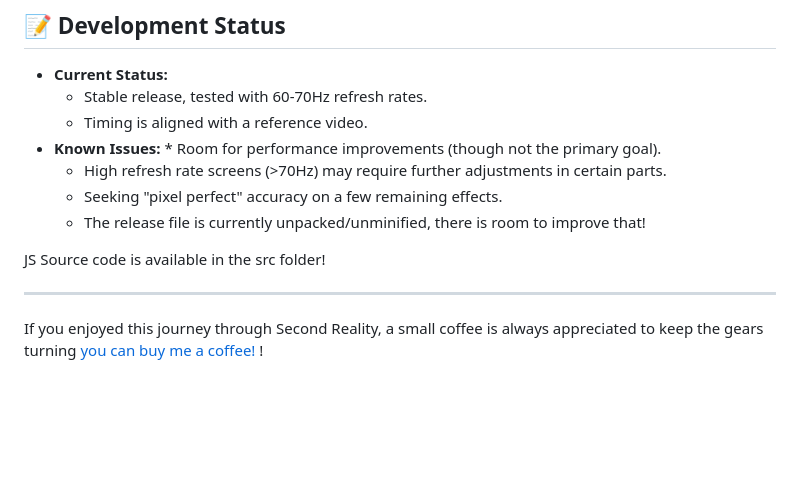
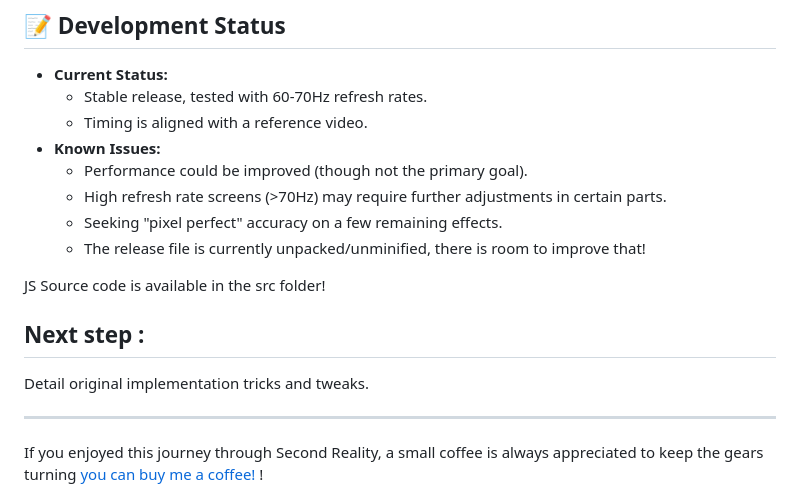
Before and after one commit to covalichou/second-reality-js, a Markdown page: README.md, the part around the change. Drawn GitHub-style; blank space fills up the shorter version.

```diff
--- a/README.md
+++ b/README.md
@@ -60,7 +60,8 @@ One of my main goals was to **demystify** the effects implemented in Second Real
 * **Current Status:**
   * Stable release, tested with 60-70Hz refresh rates.
   * Timing is aligned with a reference video.
-* **Known Issues:** * Room for performance improvements (though not the primary goal).
+* **Known Issues:**
+  * Performance could be improved (though not the primary goal).
   * High refresh rate screens (>70Hz) may require further adjustments in certain parts.
   * Seeking "pixel perfect" accuracy on a few remaining effects.
   * The release file is currently unpacked/unminified, there is room to improve that!
@@ -68,5 +69,9 @@ One of my main goals was to **demystify** the effects implemented in Second Real
 
 JS Source code is available in the src folder!
 
+
+## Next step :
+   Detail original implementation tricks and tweaks.
+
 ---
 If you enjoyed this journey through Second Reality, a small coffee is always appreciated to keep the gears turning [you can buy me a coffee!](https://www.buymeacoffee.com/covalichou) !
```
